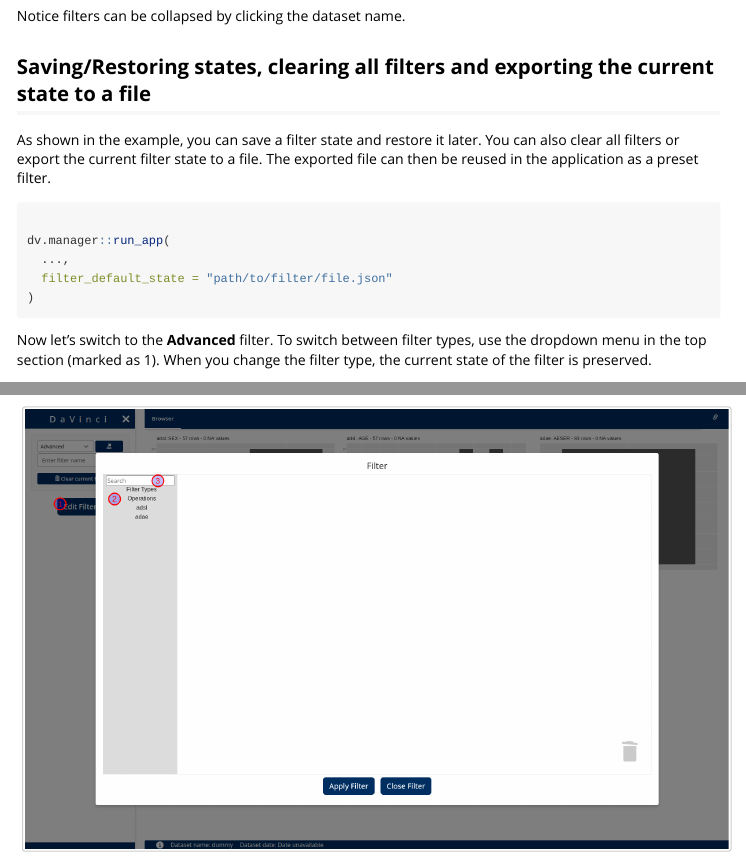
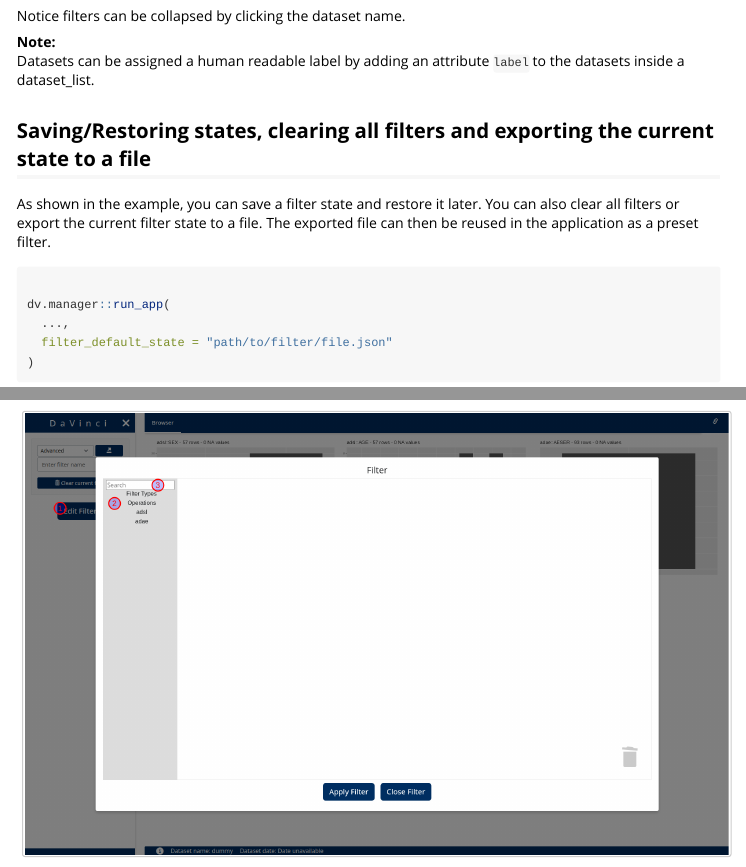
Before and after one commit to Boehringer-Ingelheim/dv.manager, an R Markdown document (vignettes/filter.Rmd): the page in a window 1100 px wide, from 1850 px down, and a second part further down, joined at a grey line. Rendered offline with R 4.5, knitr and Pandoc, with nearby package versions.

Commit message:
add docs

````diff
--- a/vignettes/filter.Rmd
+++ b/vignettes/filter.Rmd
@@ -74,6 +74,14 @@ See below an example of the usage of the filter:
 
 Notice filters can be collapsed by clicking the dataset name.
 
+<div class="alert alert-info">
+  **Note:**
+  Datasets can be assigned a human readable label by adding an attribute `label` to the datasets inside a dataset_list.
+</div>
+
+```{r}
+
+```
 ## Saving/Restoring states, clearing all filters and exporting the current state to a file
 
 As shown in the example, you can save a filter state and restore it later.
````
